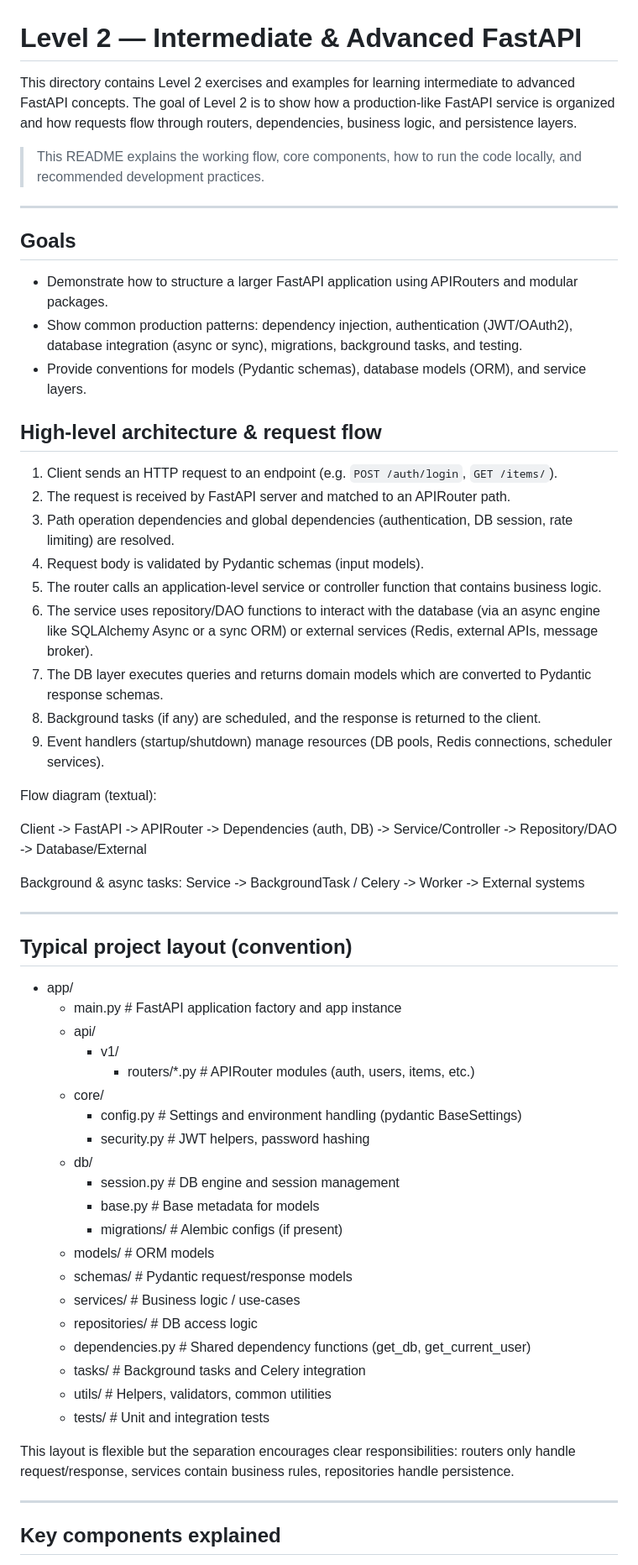
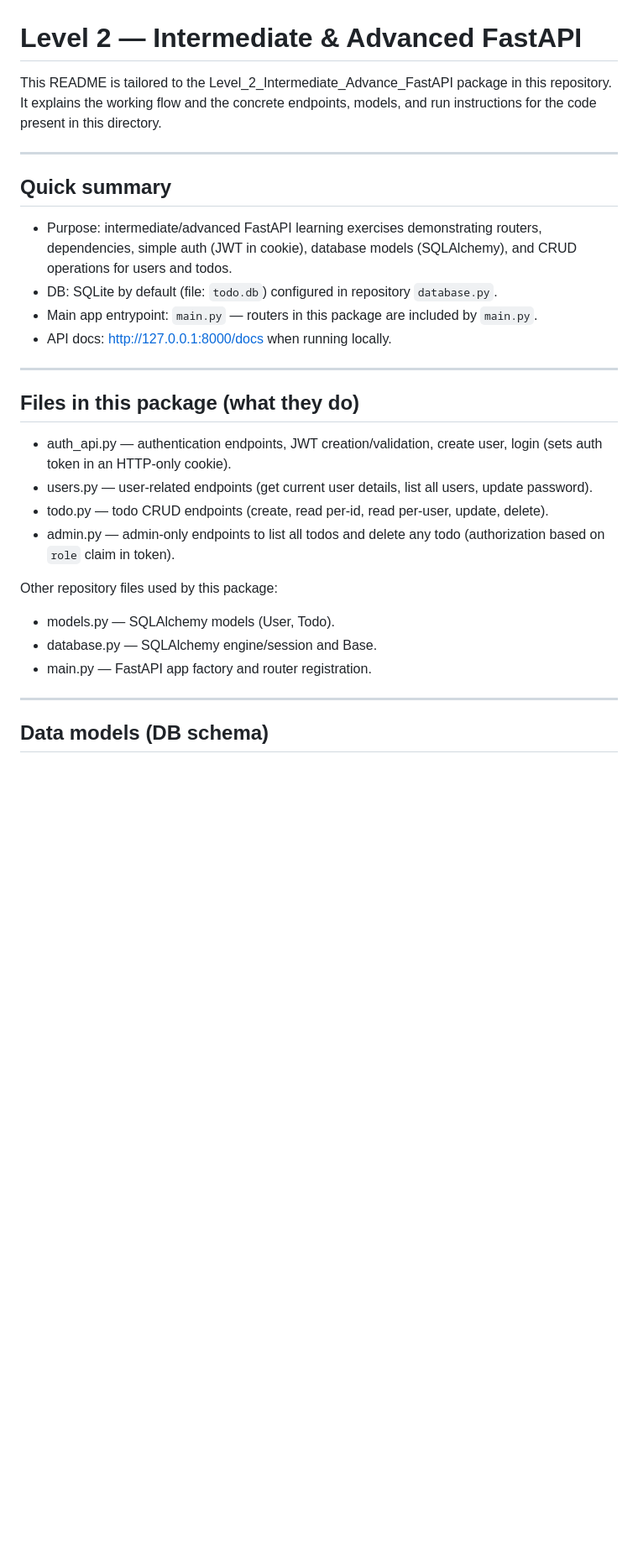
Before and after one commit to tiru777/fastapi-practice, a Markdown page: Level_2_Intermediate_Advance_FastAPI/README.md, the part around one of its changes. Shown at 84% size. Drawn GitHub-style; blank space fills up the shorter version.

```diff
--- a/Level_2_Intermediate_Advance_FastAPI/README.md
+++ b/Level_2_Intermediate_Advance_FastAPI/README.md
@@ -1,63 +1,31 @@
 # Level 2 — Intermediate & Advanced FastAPI
 
-This directory contains Level 2 exercises and examples for learning intermediate to advanced FastAPI concepts. The goal of Level 2 is to show how a production-like FastAPI service is organized and how requests flow through routers, dependencies, business logic, and persistence layers.
-
-> This README explains the working flow, core components, how to run the code locally, and recommended development practices.
+This README is tailored to the Level_2_Intermediate_Advance_FastAPI package in this repository. It explains the working flow and the concrete endpoints, models, and run instructions for the code present in this directory.
 
 ---
 
-## Goals
+## Quick summary
 
-- Demonstrate how to structure a larger FastAPI application using APIRouters and modular packages.
-- Show common production patterns: dependency injection, authentication (JWT/OAuth2), database integration (async or sync), migrations, background tasks, and testing.
-- Provide conventions for models (Pydantic schemas), database models (ORM), and service layers.
-
-## High-level architecture & request flow
-
-1. Client sends an HTTP request to an endpoint (e.g. `POST /auth/login`, `GET /items/`).
-2. The request is received by FastAPI server and matched to an APIRouter path.
-3. Path operation dependencies and global dependencies (authentication, DB session, rate limiting) are resolved.
-4. Request body is validated by Pydantic schemas (input models).
-5. The router calls an application-level service or controller function that contains business logic.
-6. The service uses repository/DAO functions to interact with the database (via an async engine like SQLAlchemy Async or a sync ORM) or external services (Redis, external APIs, message broker).
-7. The DB layer executes queries and returns domain models which are converted to Pydantic response schemas.
-8. Background tasks (if any) are scheduled, and the response is returned to the client.
-9. Event handlers (startup/shutdown) manage resources (DB pools, Redis connections, scheduler services).
-
-Flow diagram (textual):
-
-Client -> FastAPI -> APIRouter -> Dependencies (auth, DB) -> Service/Controller -> Repository/DAO -> Database/External
-
-Background & async tasks: Service -> BackgroundTask / Celery -> Worker -> External systems
+- Purpose: intermediate/advanced FastAPI learning exercises demonstrating routers, dependencies, simple auth (JWT in cookie), database models (SQLAlchemy), and CRUD operations for users and todos.
+- DB: SQLite by default (file: `todo.db`) configured in repository `database.py`.
+- Main app entrypoint: `main.py` — routers in this package are included by `main.py`.
+- API docs: http://127.0.0.1:8000/docs when running locally.
 
 ---
 
-## Typical project layout (convention)
+## Files in this package (what they do)
 
-- app/
-  - main.py                 # FastAPI application factory and app instance
-  - api/
-    - v1/
-      - routers/*.py        # APIRouter modules (auth, users, items, etc.)
-  - core/
-    - config.py             # Settings and environment handling (pydantic BaseSettings)
-    - security.py           # JWT helpers, password hashing
-  - db/
-    - session.py            # DB engine and session management
-    - base.py               # Base metadata for models
-    - migrations/           # Alembic configs (if present)
-  - models/                 # ORM models
-  - schemas/                # Pydantic request/response models
-  - services/               # Business logic / use-cases
-  - repositories/           # DB access logic
-  - dependencies.py         # Shared dependency functions (get_db, get_current_user)
-  - tasks/                  # Background tasks and Celery integration
-  - utils/                  # Helpers, validators, common utilities
-  - tests/                  # Unit and integration tests
+- auth_api.py — authentication endpoints, JWT creation/validation, create user, login (sets auth token in an HTTP-only cookie).
+- users.py — user-related endpoints (get current user details, list all users, update password).
+- todo.py — todo CRUD endpoints (create, read per-id, read per-user, update, delete).
+- admin.py — admin-only endpoints to list all todos and delete any todo (authorization based on `role` claim in token).
 
-This layout is flexible but the separation encourages clear responsibilities: routers only handle request/response, services contain business rules, repositories handle persistence.
+Other repository files used by this package:
+- models.py — SQLAlchemy models (User, Todo).
+- database.py — SQLAlchemy engine/session and Base.
+- main.py — FastAPI app factory and router registration.
 
 ---
 
-## Key components explained
+## Data models (DB schema)
 
```
Also changed, not shown: other parts of Level_2_Intermediate_Advance_FastAPI/README.md (+128 -55 lines).
